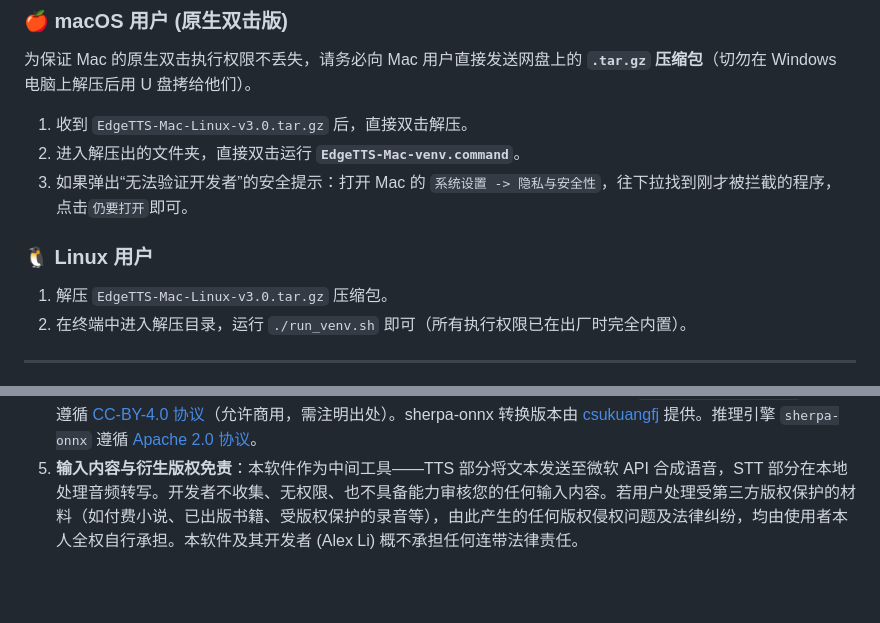
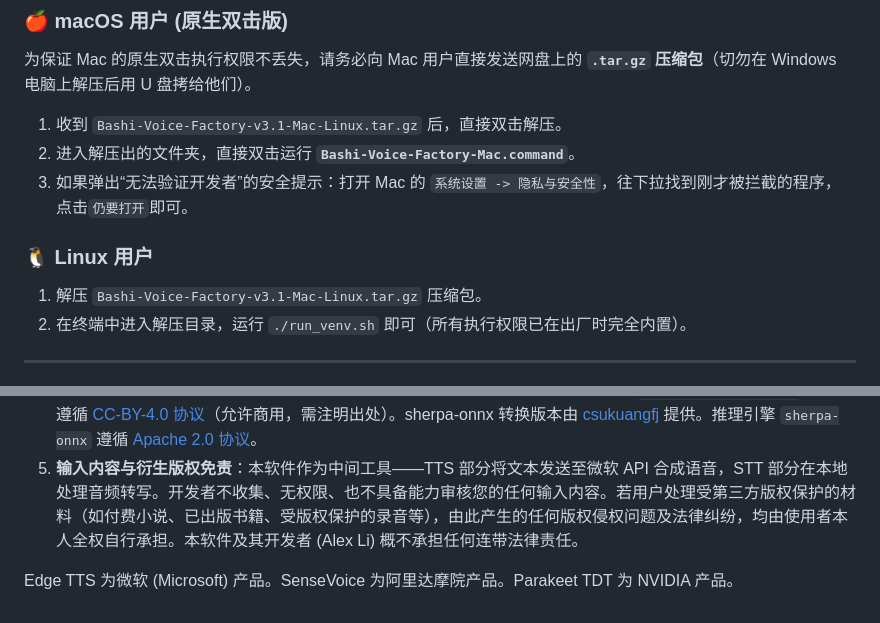
Before and after one commit to gtree965/bashi-voice-factory-turbo, a Markdown page: README_CN.md, 2 parts joined by grey strips. GitHub-like rendering; blank space fills up the shorter version.

```diff
--- a/README_CN.md
+++ b/README_CN.md
@@ -90,13 +90,13 @@
 
 为保证 Mac 的原生双击执行权限不丢失，请务必向 Mac 用户直接发送网盘上的 **`.tar.gz` 压缩包**（切勿在 Windows 电脑上解压后用 U 盘拷给他们）。
 
-1. 收到 `EdgeTTS-Mac-Linux-v3.0.tar.gz` 后，直接双击解压。
-2. 进入解压出的文件夹，直接双击运行 **`EdgeTTS-Mac-venv.command`**。
+1. 收到 `Bashi-Voice-Factory-v3.1-Mac-Linux.tar.gz` 后，直接双击解压。
+2. 进入解压出的文件夹，直接双击运行 **`Bashi-Voice-Factory-Mac.command`**。
 3. 如果弹出“无法验证开发者”的安全提示：打开 Mac 的 `系统设置 -> 隐私与安全性`，往下拉找到刚才被拦截的程序，点击`仍要打开`即可。
 
 ### 🐧 Linux 用户
 
-1. 解压 `EdgeTTS-Mac-Linux-v3.0.tar.gz` 压缩包。
+1. 解压 `Bashi-Voice-Factory-v3.1-Mac-Linux.tar.gz` 压缩包。
 2. 在终端中进入解压目录，运行 `./run_venv.sh` 即可（所有执行权限已在出厂时完全内置）。
 
 ---
@@ -281,3 +281,5 @@ Email: ncorecpu@gmail.com
 3. **阿里 SenseVoice 模型许可 (STT)**：多语种语音转文字引擎使用的 `SenseVoiceSmall` 模型由阿里达摩院发布，遵循 [FunASR 模型许可协议](https://github.com/modelscope/FunASR/blob/main/MODEL_LICENSE)。该协议**并非** Apache/MIT 开源协议，而是一份允许使用（包括商用）但附带特定条件的自定义模型许可。如需将 STT 转写结果用于商业用途，请务必自行审阅并遵守 FunASR 模型许可条款。
 4. **NVIDIA Parakeet TDT 模型许可 (STT)**：英文专用语音转文字引擎使用 NVIDIA 的 `Parakeet TDT 0.6B v2` 模型，遵循 [CC-BY-4.0 协议](https://creativecommons.org/licenses/by/4.0/)（允许商用，需注明出处）。sherpa-onnx 转换版本由 [csukuangfj](https://huggingface.co/csukuangfj/sherpa-onnx-nemo-parakeet-tdt-0.6b-v2-int8) 提供。推理引擎 `sherpa-onnx` 遵循 [Apache 2.0 协议](https://github.com/k2-fsa/sherpa-onnx/blob/master/LICENSE)。
 5. **输入内容与衍生版权免责**：本软件作为中间工具——TTS 部分将文本发送至微软 API 合成语音，STT 部分在本地处理音频转写。开发者不收集、无权限、也不具备能力审核您的任何输入内容。若用户处理受第三方版权保护的材料（如付费小说、已出版书籍、受版权保护的录音等），由此产生的任何版权侵权问题及法律纠纷，均由使用者本人全权自行承担。本软件及其开发者 (Alex Li) 概不承担任何连带法律责任。
+
+Edge TTS 为微软 (Microsoft) 产品。SenseVoice 为阿里达摩院产品。Parakeet TDT 为 NVIDIA 产品。
```
Also changed, not shown: README.md (+3 -3 lines).
